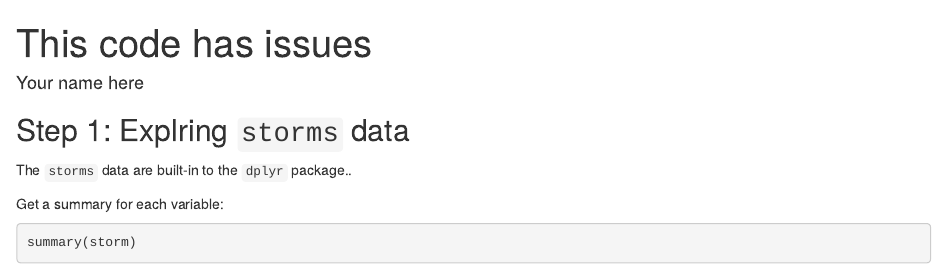
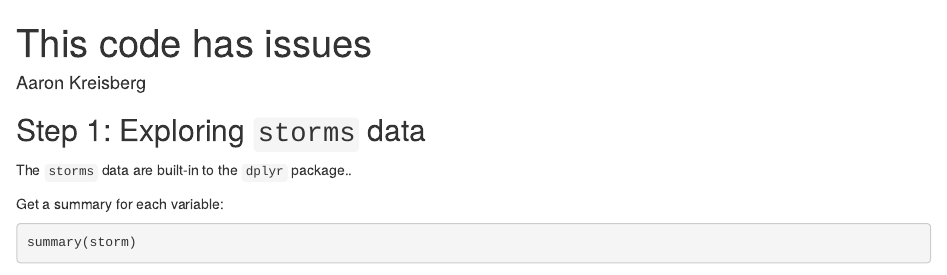
Before and after one commit to aaronkreisberg/issues-lab, an R Markdown document (got_issues.Rmd): the page in a window 1100 px wide, from its top. Rendered offline with R 4.5, knitr and Pandoc, with nearby package versions; code that draws random numbers runs with fixed seeds of ours; some code elsewhere in the file could not run offline.

Commit message:
Spellling correction fixed issue #1

````diff
--- a/got_issues.Rmd
+++ b/got_issues.Rmd
@@ -1,6 +1,6 @@
 ---
 title: "This code has issues"
-author: "Your name here"
+author: "Aaron Kreisberg"
 output: html_document
 ---
 
@@ -9,7 +9,7 @@ knitr::opts_chunk$set(echo = TRUE)
 library(tidyverse)
 ```
 
-## Step 1: Explring `storms` data
+## Step 1: Exploring `storms` data
 
 The `storms` data are built-in to the `dplyr` package..
 
````
